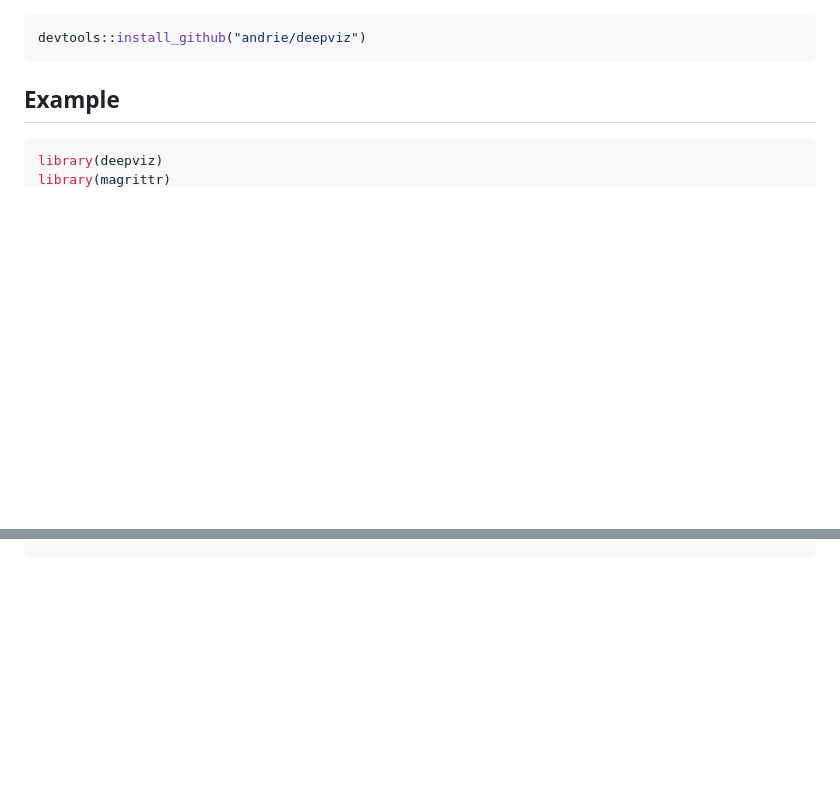
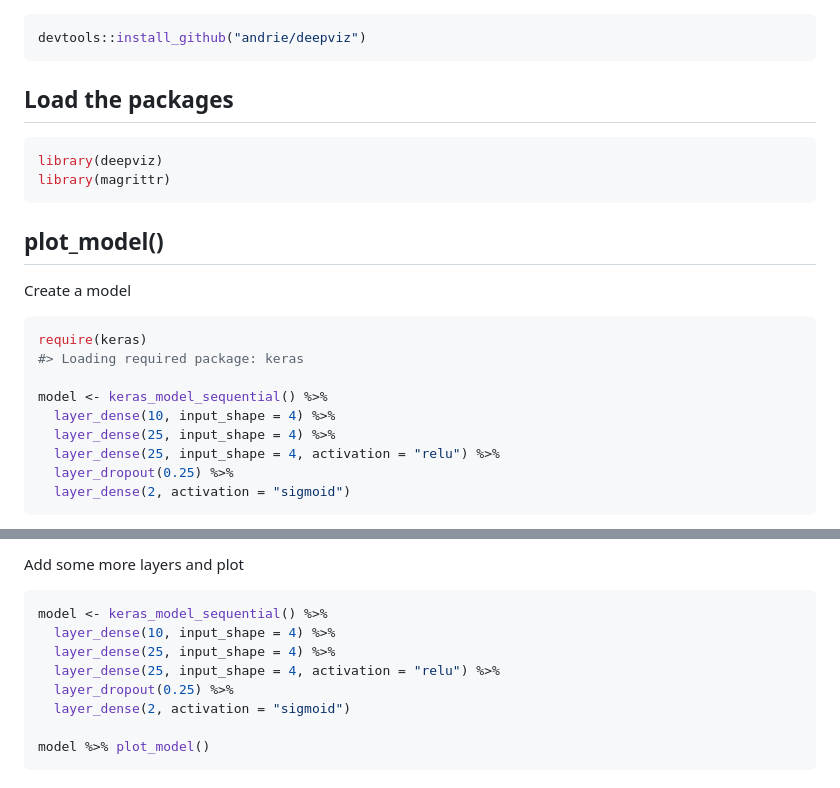
Before and after one commit to andrie/deepviz, a Markdown page: README.md, 2 parts joined by grey strips. Rendered like a GitHub page; blank space fills up the shorter version.

Commit message:
Add prototype for plot_model()

````diff
--- a/README.md
+++ b/README.md
@@ -12,9 +12,26 @@ architectures.
 devtools::install_github("andrie/deepviz")
 ```
 
-## Example
+## Load the packages
 
 ``` r
 library(deepviz)
 library(magrittr)
 ```
+
+## plot\_model()
+
+Create a model
+
+``` r
+require(keras)
+#> Loading required package: keras
+
+model <- keras_model_sequential() %>%
+  layer_dense(10, input_shape = 4) %>%
+  layer_dense(25, input_shape = 4) %>%
+  layer_dense(25, input_shape = 4, activation = "relu") %>%
+  layer_dropout(0.25) %>%
+  layer_dense(2, activation = "sigmoid")
+```
+
@@ -20,0 +53,15 @@ library(magrittr)
+<!--/html_preserve-->
+
+Add some more layers and plot
+
+``` r
+model <- keras_model_sequential() %>%
+  layer_dense(10, input_shape = 4) %>%
+  layer_dense(25, input_shape = 4) %>%
+  layer_dense(25, input_shape = 4, activation = "relu") %>%
+  layer_dropout(0.25) %>%
+  layer_dense(2, activation = "sigmoid")
+
+model %>% plot_model()
+```
+
````
Also changed, not shown: other parts of README.md (+30 -4 lines), man/figures/README-unnamed-chunk-5-1.png, man/figures/README-unnamed-chunk-6-1.png (added), man/figures/README-unnamed-chunk-7-1.png (added), man/figures/README-unnamed-chunk-8-1.png (added), 9 other files.
